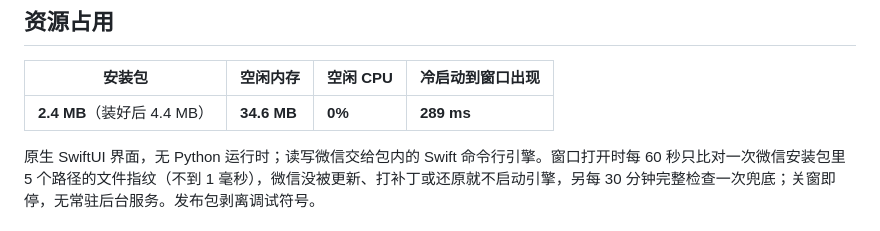
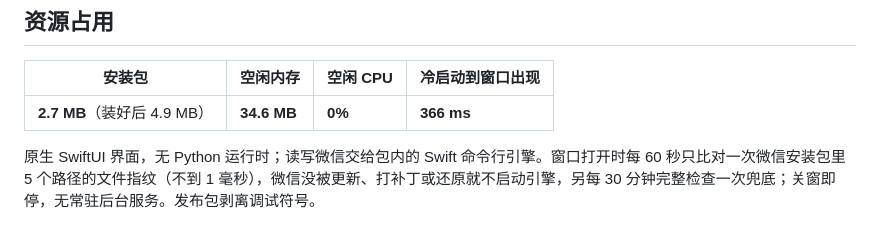
Before and after one commit to zengtianli/WeChatUnrevoke, a Markdown page: README.md, the part around one of its changes. Rendered like a GitHub page.

Commit message:
README: lightweight numbers from perf/lightweight.json (app-sop)
Co-Authored-By: Claude Opus 5.5 <noreply@anthropic.com>

```diff
--- a/README.md
+++ b/README.md
@@ -57,7 +57,7 @@
 
 | 安装包 | 空闲内存 | 空闲 CPU | 冷启动到窗口出现 |
 |---|---|---|---|
-| **2.4 MB**（装好后 4.4 MB） | **34.6 MB** | **0%** | **289 ms** |
+| **2.7 MB**（装好后 4.9 MB） | **34.6 MB** | **0%** | **366 ms** |
 
 原生 SwiftUI 界面，无 Python 运行时；读写微信交给包内的 Swift 命令行引擎。窗口打开时每 60 秒只比对一次微信安装包里 5 个路径的文件指纹（不到 1 毫秒），微信没被更新、打补丁或还原就不启动引擎，另每 30 分钟完整检查一次兜底；关窗即停，无常驻后台服务。发布包剥离调试符号。
 
```
Also changed, not shown: other parts of README.md (+1 -1 lines), README_EN.md (+2 -2 lines).
